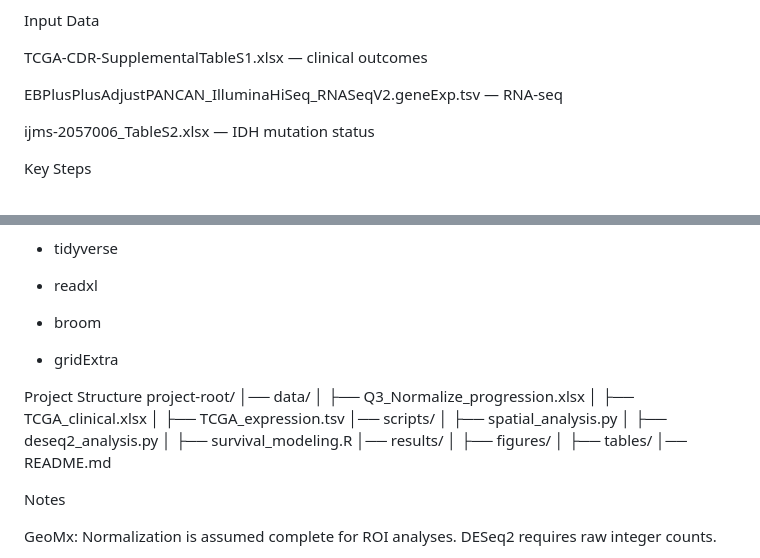
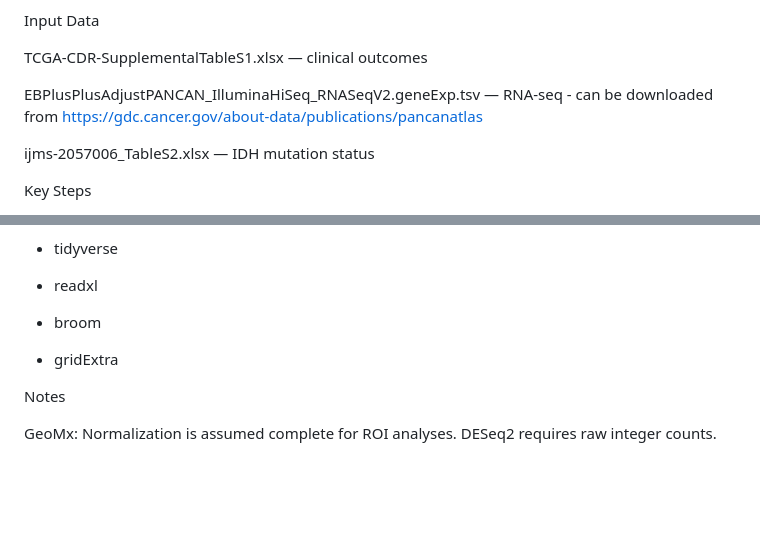
Before and after one commit to alyonaivanova22/Spatially-resolved-gene-expression-across-malignant-transformation-of-IDH-mut-glioma, a Markdown page: README.md, 2 parts joined by grey strips. GitHub-like rendering; blank space fills up the shorter version.

```diff
--- a/README.md
+++ b/README.md
@@ -168,7 +168,7 @@ Input Data
 
   TCGA-CDR-SupplementalTableS1.xlsx — clinical outcomes
 
-  EBPlusPlusAdjustPANCAN_IlluminaHiSeq_RNASeqV2.geneExp.tsv — RNA-seq
+  EBPlusPlusAdjustPANCAN_IlluminaHiSeq_RNASeqV2.geneExp.tsv — RNA-seq - can be downloaded from https://gdc.cancer.gov/about-data/publications/pancanatlas
 
   ijms-2057006_TableS2.xlsx — IDH mutation status
 
@@ -233,21 +233,6 @@ Outputs
 - gridExtra
 
 
-Project Structure
-project-root/
-│── data/
-│   ├── Q3_Normalize_progression.xlsx
-│   ├── TCGA_clinical.xlsx
-│   ├── TCGA_expression.tsv
-│── scripts/
-│   ├── spatial_analysis.py
-│   ├── deseq2_analysis.py
-│   ├── survival_modeling.R
-│── results/
-│   ├── figures/
-│   ├── tables/
-│── README.md
-
 Notes
 
 GeoMx: Normalization is assumed complete for ROI analyses. DESeq2 requires raw integer counts.
```
